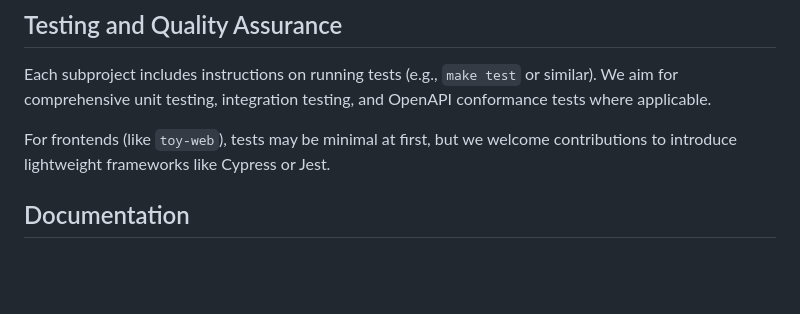
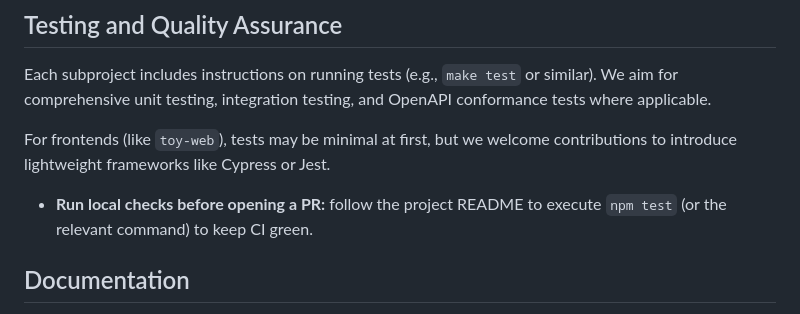
Before and after one commit to PaulCapestany/toy-web, a Markdown page: CONTRIBUTING.md, the part around the change. Rendered like a GitHub page; blank space fills up the shorter version.

Commit message:
docs: remind contributors to run local tests

```diff
--- a/CONTRIBUTING.md
+++ b/CONTRIBUTING.md
@@ -57,6 +57,8 @@ Each subproject includes instructions on running tests (e.g., `make test` or sim
 
 For frontends (like `toy-web`), tests may be minimal at first, but we welcome contributions to introduce lightweight frameworks like Cypress or Jest.
 
+- **Run local checks before opening a PR:** follow the project README to execute `npm test` (or the relevant command) to keep CI green.
+
 ## Documentation
 
 - **OpenAPI Specs:** Serve as the primary source of API documentation.
```
